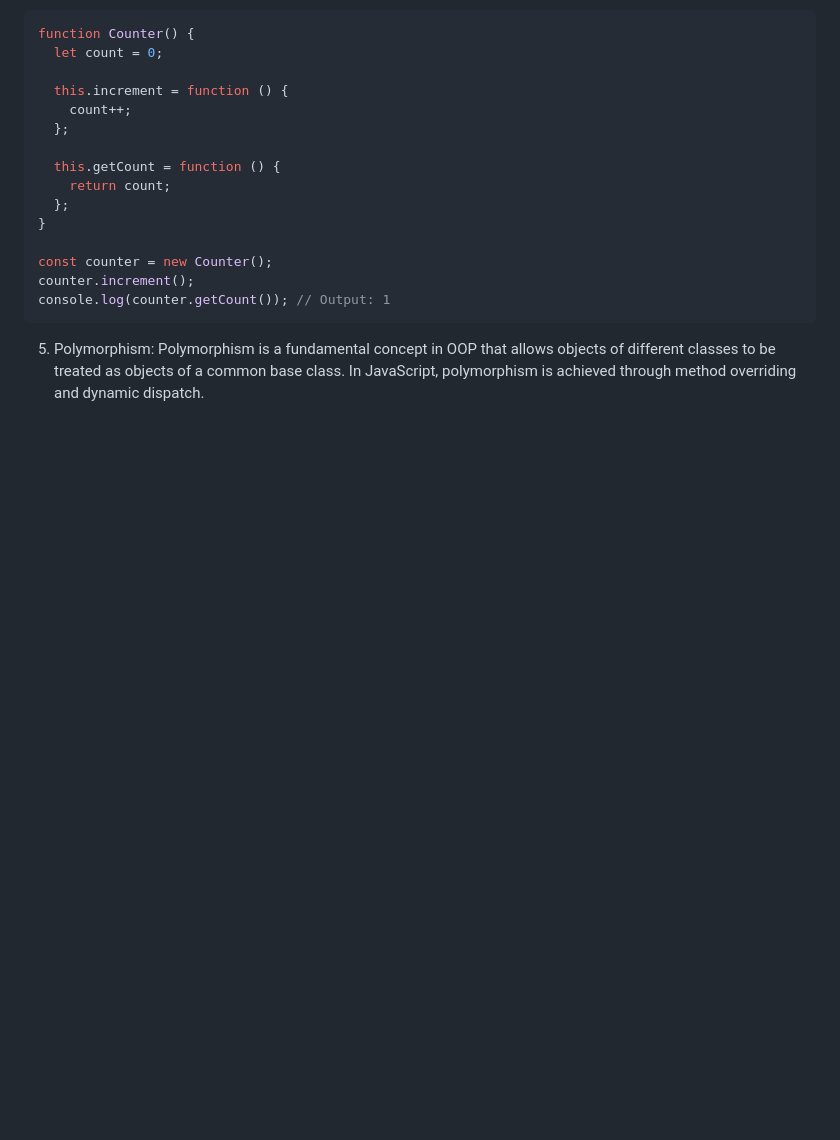
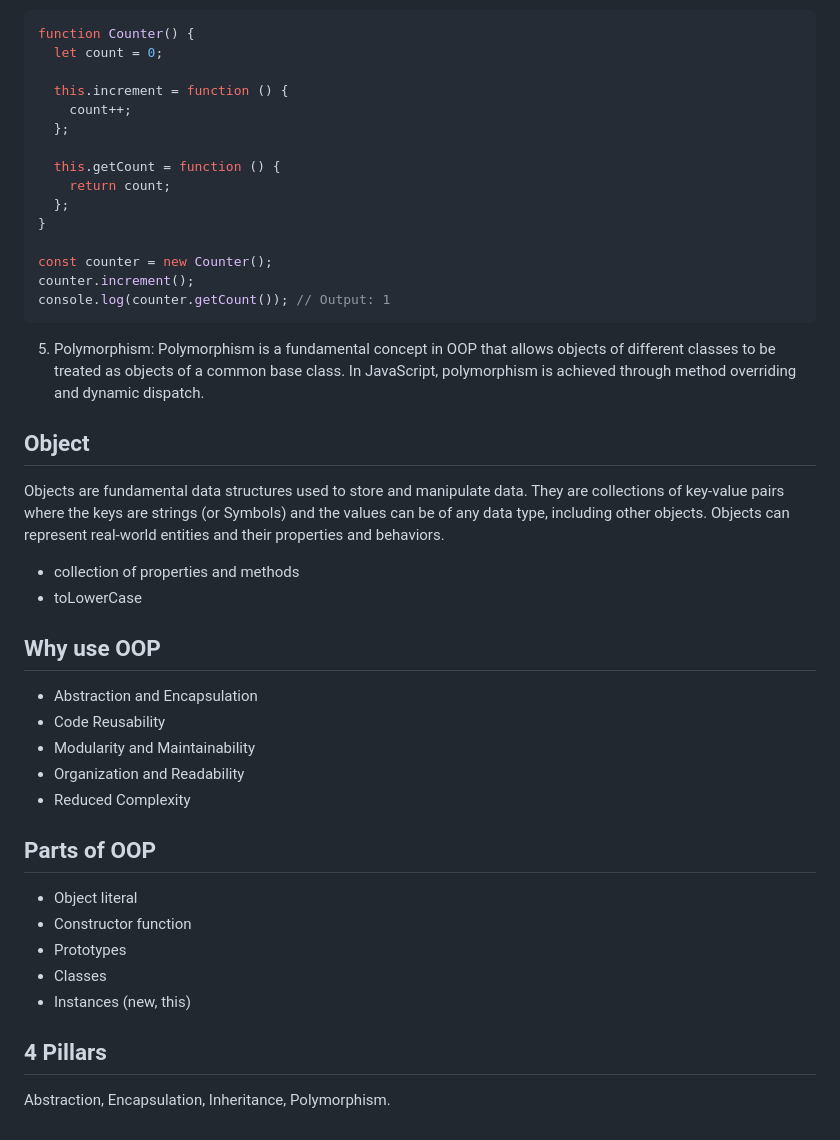
Before and after one commit to Nikhil12894/js-practice, a Markdown page: 10_classes_and_opp/readme.md, the part around the change. GitHub-like rendering; blank space fills up the shorter version.

Commit message:
more js notes

````diff
--- a/10_classes_and_opp/readme.md
+++ b/10_classes_and_opp/readme.md
@@ -115,3 +115,30 @@ console.log(counter.getCount()); // Output: 1
 ```
 
 5. Polymorphism: Polymorphism is a fundamental concept in OOP that allows objects of different classes to be treated as objects of a common base class. In JavaScript, polymorphism is achieved through method overriding and dynamic dispatch.
+
+## Object
+
+Objects are fundamental data structures used to store and manipulate data. They are collections of key-value pairs where the keys are strings (or Symbols) and the values can be of any data type, including other objects. Objects can represent real-world entities and their properties and behaviors.
+
+- collection of properties and methods
+- toLowerCase
+
+## Why use OOP
+
+- Abstraction and Encapsulation
+- Code Reusability
+- Modularity and Maintainability
+- Organization and Readability
+- Reduced Complexity
+
+## Parts of OOP
+
+- Object literal
+- Constructor function
+- Prototypes
+- Classes
+- Instances (new, this)
+
+## 4 Pillars
+
+Abstraction, Encapsulation, Inheritance, Polymorphism.
````
